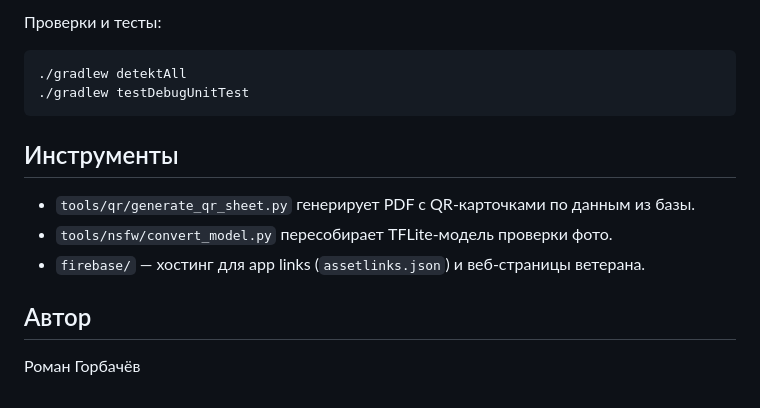
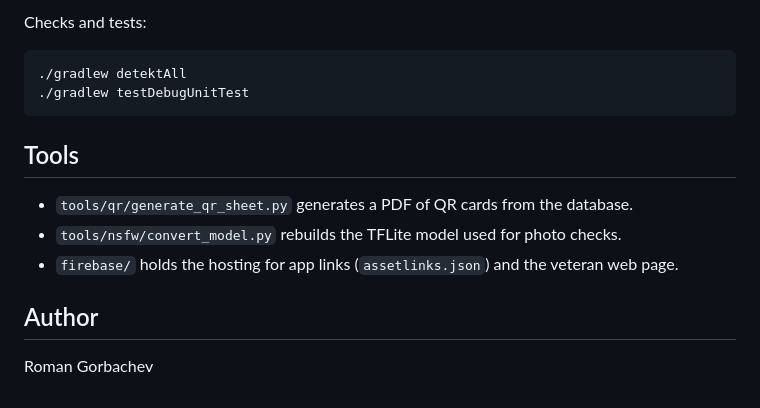
Before and after one commit to roman-gor/OurMemory-80, a Markdown page: README.md, the part around one of its changes. Drawn GitHub-style.

````diff
--- a/README.md
+++ b/README.md
@@ -59,17 +59,17 @@
 
-Проверки и тесты:
+Checks and tests:
 
 ```bash
 ./gradlew detektAll
 ./gradlew testDebugUnitTest
 ```
 
-## Инструменты
+## Tools
 
-- `tools/qr/generate_qr_sheet.py` генерирует PDF с QR-карточками по данным из базы.
-- `tools/nsfw/convert_model.py` пересобирает TFLite-модель проверки фото.
-- `firebase/` — хостинг для app links (`assetlinks.json`) и веб-страницы ветерана.
+- `tools/qr/generate_qr_sheet.py` generates a PDF of QR cards from the database.
+- `tools/nsfw/convert_model.py` rebuilds the TFLite model used for photo checks.
+- `firebase/` holds the hosting for app links (`assetlinks.json`) and the veteran web page.
 
-## Автор
+## Author
 
-Роман Горбачёв
+Roman Gorbachev
````
Also changed, not shown: other parts of README.md (+36 -36 lines).
